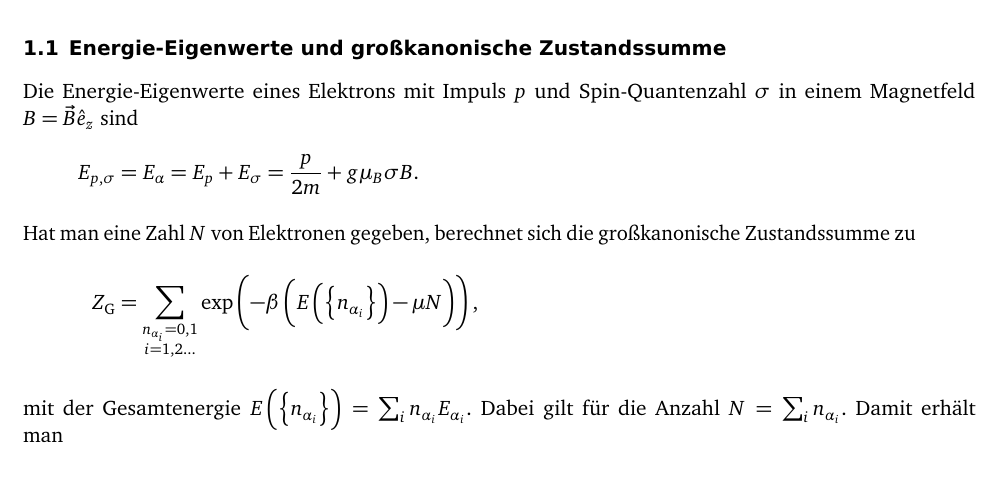
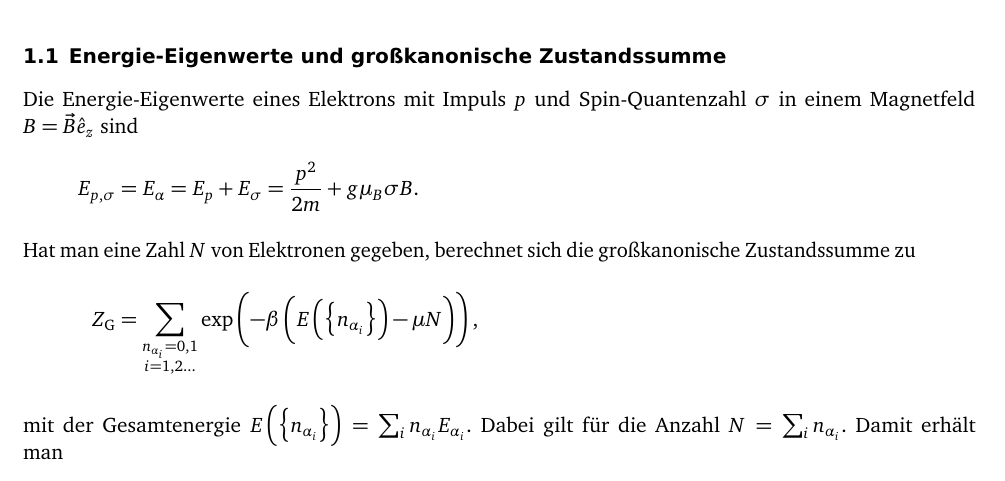
Before and after one commit to martin-ueding/physik521-Zettel, a LaTeX document (physik521-10.tex): part of page 1 of 9, cut so that both start at the same text. Compiled offline with pdfLaTeX; an older LaTeX class or package is replaced by its successor.

Commit message:
Quadrat dazu

```diff
--- a/physik521-10.tex
+++ b/physik521-10.tex
@@ -37,7 +37,7 @@ Die Zustandsdichte soll aus der Vorlesung bekannt sein. Wir benutzen die
 
 Die Energie-Eigenwerte eines Elektrons mit Impuls $p$ und Spin-Quantenzahl $\sigma$ in einem Magnetfeld $B=\vec B \hat e_z$ sind
 \begin{align*}
-    E_{p,\sigma} &= E_{\alpha} = E_p + E_\sigma = \frac{p}{2m} + g\mu_B\sigma B.
+    E_{p,\sigma} &= E_{\alpha} = E_p + E_\sigma = \frac{p^2}{2m} + g\mu_B\sigma B.
     \intertext{%
         Hat man eine Zahl $N$ von Elektronen gegeben, berechnet sich die großkanonische Zustandssumme zu
     }
```
